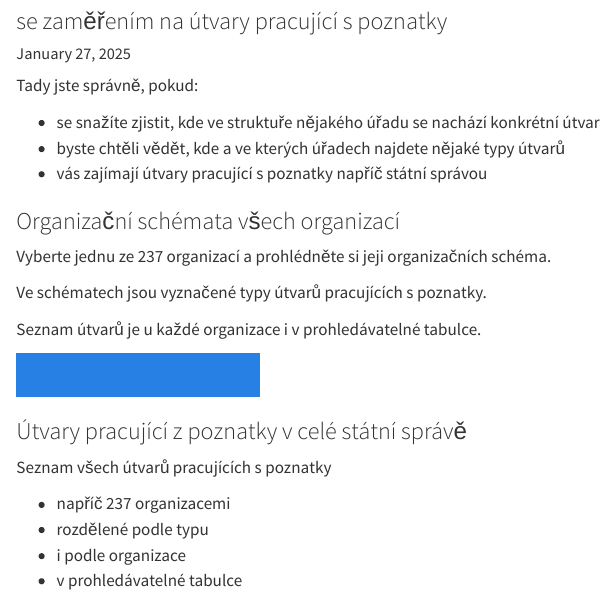
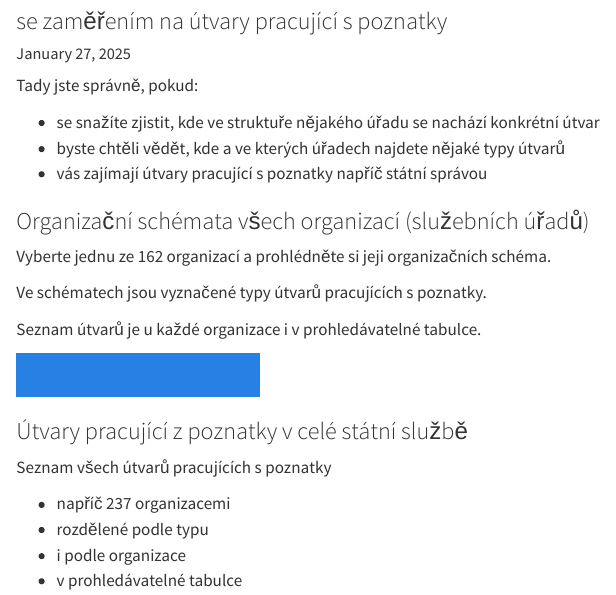
Before and after one commit to petrbouchal/mapa-statu, a Quarto document (index.qmd): the page in a window 1100 px wide, from 80 px down. Rendered offline with R 4.5, knitr and Pandoc in place of Quarto, with nearby package versions; some code elsewhere in the file could not run offline.

Commit message:
clarify source, closes #1

```diff
--- a/index.qmd
+++ b/index.qmd
@@ -17,9 +17,9 @@ Tady jste správně, pokud:
 
 :::{.box-height}
 
-### Organizační schémata všech organizací
+### Organizační schémata všech organizací (služebních úřadů)
 
-Vyberte jednu ze 237 organizací a prohlédněte si jeji organizačních schéma.
+Vyberte jednu ze 162 organizací a prohlédněte si jeji organizačních schéma.
 
 Ve schématech jsou vyznačené typy útvarů pracujících s poznatky.
 
@@ -33,7 +33,7 @@ Seznam útvarů je u každé organizace i v prohledávatelné tabulce.
 
 ::: {.g-col-12 .g-col-md-6 .box-height}
 
-### Útvary pracující z poznatky v celé státní správě
+### Útvary pracující z poznatky v celé státní službě
 
 :::{.box-height}
 
```
